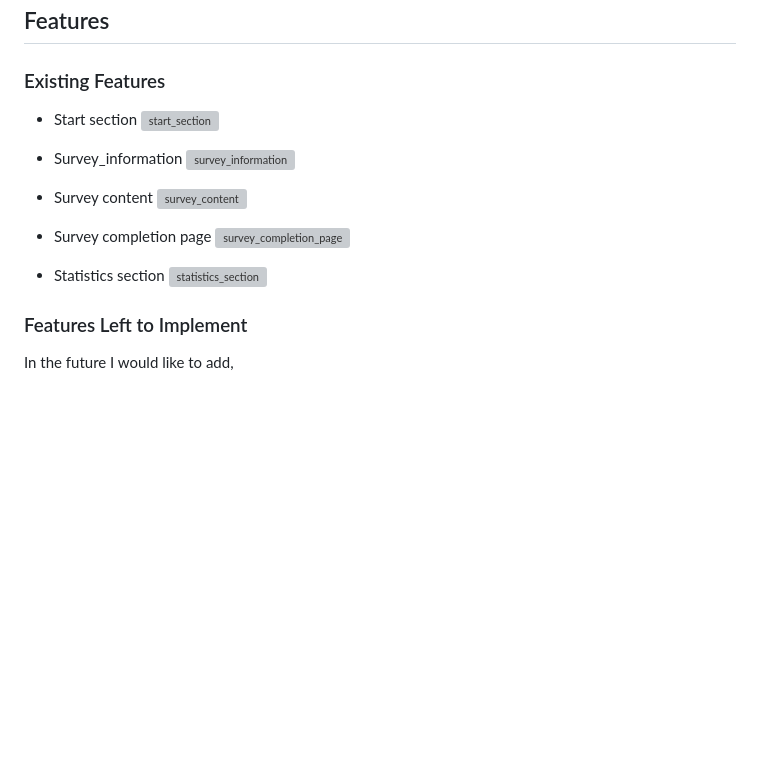
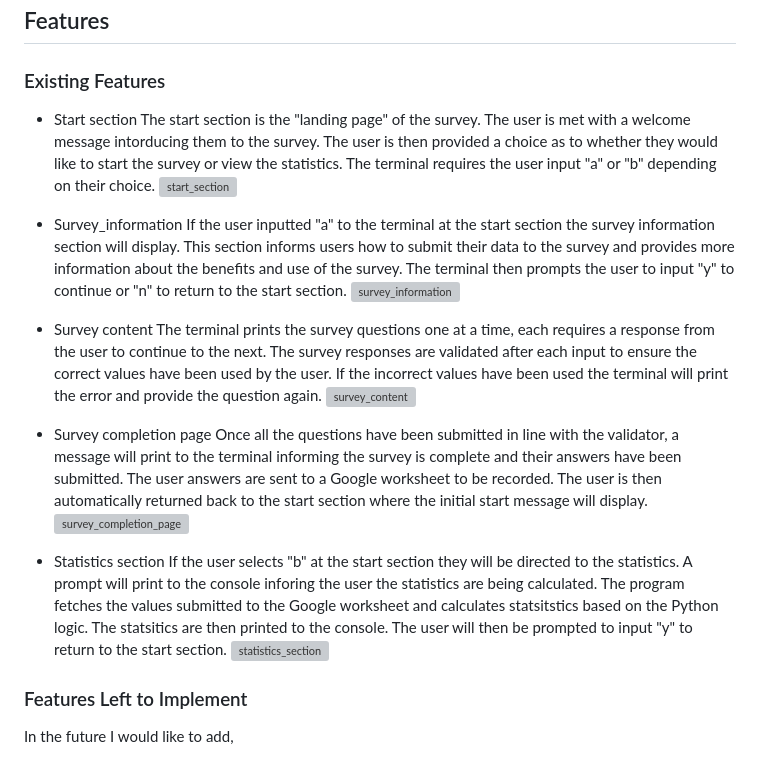
Before and after one commit to olliesharp5/panem-survey, a Markdown page: README.md, the part around the change. GitHub-like rendering; blank space fills up the shorter version; grey boxes are pictures that could not be loaded.

Commit message:
Updated features section in readme

```diff
--- a/README.md
+++ b/README.md
@@ -70,18 +70,23 @@ Due to this program being built for terminal use, there was not a design input.
 ### Existing Features
 
 * Start section
+The start section is the "landing page" of the survey. The user is met with a welcome message intorducing them to the survey. The user is then provided a choice as to whether they would like to start the survey or view the statistics. The terminal requires the user input "a" or "b" depending on their choice.
 ![start_section]()
 
 * Survey_information
+If the user inputted "a" to the terminal at the start section the survey information section will display. This section informs users how to submit their data to the survey and provides more information about the benefits and use of the survey. The terminal then prompts the user to input "y" to continue or "n" to return to the start section.
 ![survey_information]()
 
 * Survey content
+The terminal prints the survey questions one at a time, each requires a response from the user to continue to the next. The survey responses are validated after each input to ensure the correct values have been used by the user. If the incorrect values have been used the terminal will print the error and provide the question again.
 ![survey_content]()
 
 * Survey completion page
+Once all the questions have been submitted in line with the validator, a message will print to the terminal informing the survey is complete and their answers have been submitted. The user answers are sent to a Google worksheet to be recorded. The user is then automatically returned back to the start section where the initial start message will display.
 ![survey_completion_page]()
 
 * Statistics section
+If the user selects "b" at the start section they will be directed to the statistics. A prompt will print to the console inforing the user the statistics are being calculated. The program fetches the values submitted to the Google worksheet and calculates statsitstics based on the Python logic. The statsitics are then printed to the console. The user will then be prompted to input "y" to return to the start section.
 ![statistics_section]()
 
 
```
